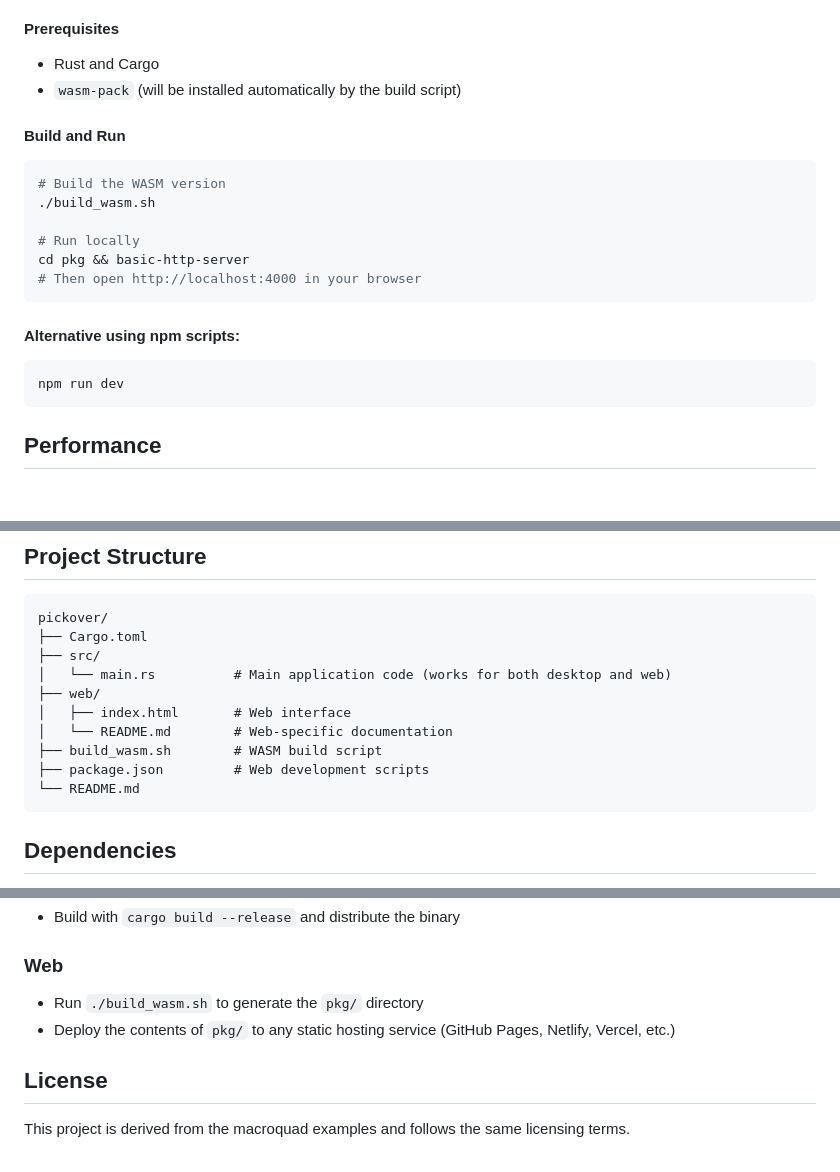
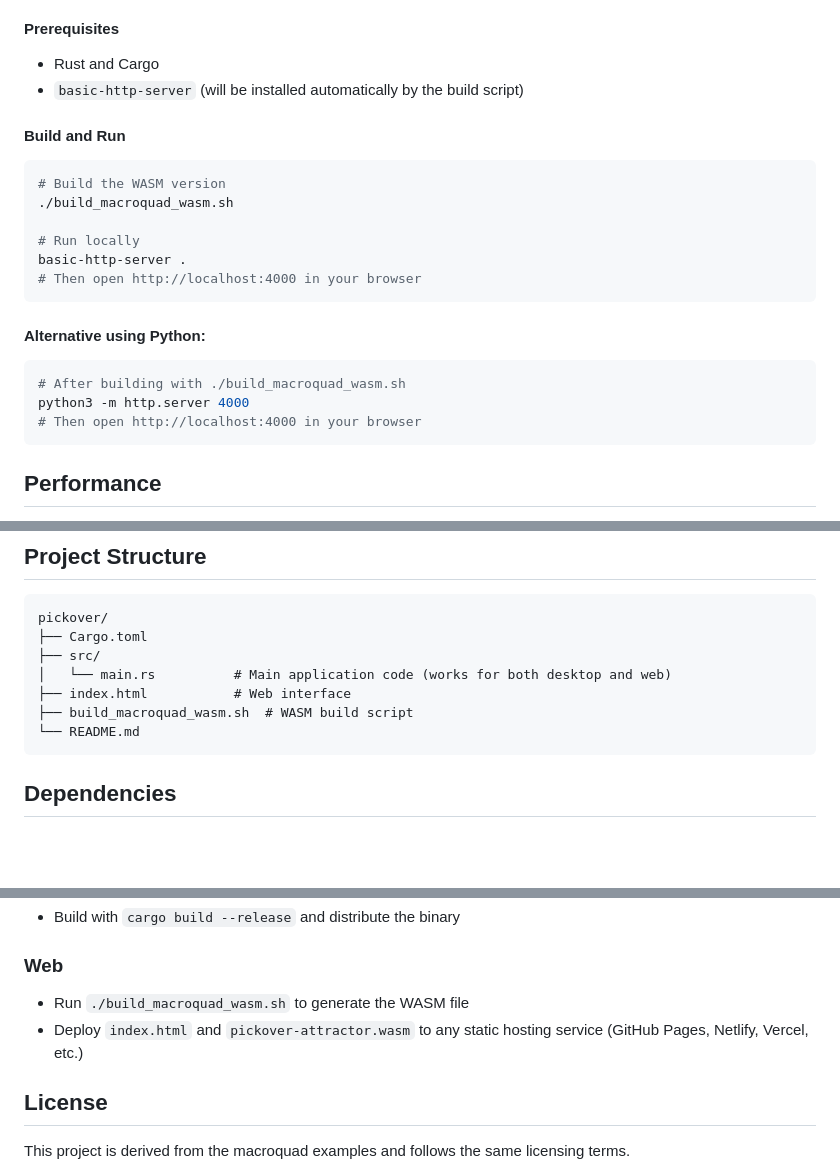
Before and after one commit to dmaynard/pickover-attractor, a Markdown page: README.md, 3 parts joined by grey strips. Drawn GitHub-style; blank space fills up the shorter version.

Commit message:
updated  README

````diff
--- a/README.md
+++ b/README.md
@@ -71,21 +71,23 @@ cargo run --release
 
 #### Prerequisites
 - Rust and Cargo
-- `wasm-pack` (will be installed automatically by the build script)
+- `basic-http-server` (will be installed automatically by the build script)
 
 #### Build and Run
 ```bash
 # Build the WASM version
-./build_wasm.sh
+./build_macroquad_wasm.sh
 
 # Run locally
-cd pkg && basic-http-server
+basic-http-server .
 # Then open http://localhost:4000 in your browser
 ```
 
-#### Alternative using npm scripts:
+#### Alternative using Python:
 ```bash
-npm run dev
+# After building with ./build_macroquad_wasm.sh
+python3 -m http.server 4000
+# Then open http://localhost:4000 in your browser
 ```
 
 ## Performance
@@ -103,11 +105,8 @@ pickover/
 ├── Cargo.toml
 ├── src/
 │   └── main.rs          # Main application code (works for both desktop and web)
-├── web/
-│   ├── index.html       # Web interface
-│   └── README.md        # Web-specific documentation
-├── build_wasm.sh        # WASM build script
-├── package.json         # Web development scripts
+├── index.html           # Web interface
+├── build_macroquad_wasm.sh  # WASM build script
 └── README.md
 ```
 
@@ -128,8 +127,8 @@ pickover/
 - Build with `cargo build --release` and distribute the binary
 
 ### Web
-- Run `./build_wasm.sh` to generate the `pkg/` directory
-- Deploy the contents of `pkg/` to any static hosting service (GitHub Pages, Netlify, Vercel, etc.)
+- Run `./build_macroquad_wasm.sh` to generate the WASM file
+- Deploy `index.html` and `pickover-attractor.wasm` to any static hosting service (GitHub Pages, Netlify, Vercel, etc.)
 
 ## License
 
````
